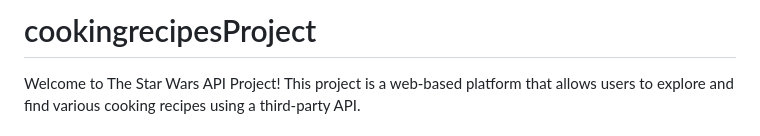
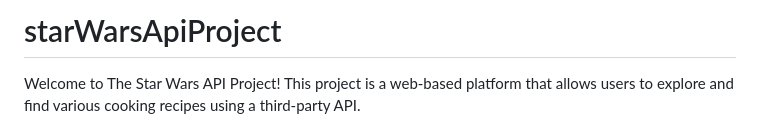
Before and after one commit to edward1Yadid/starWarsApiProject, a Markdown page: README.md, the part around the change. Drawn GitHub-style.

```diff
--- a/README.md
+++ b/README.md
@@ -1,5 +1,5 @@
 
-# cookingrecipesProject
+#     starWarsApiProject
 
 Welcome to The Star Wars API Project! This project is a web-based platform that allows users to explore and find various cooking recipes using a third-party API.
 
```
